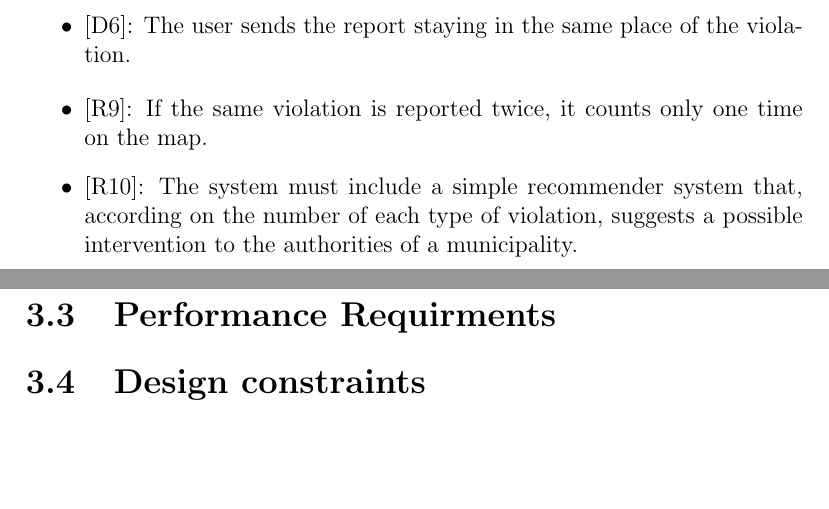
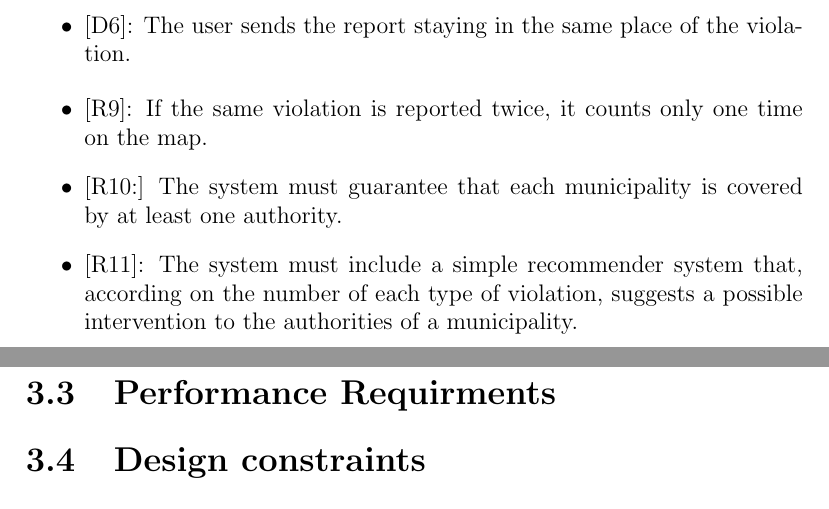
Before and after one commit to Frangi97/FrangiFucci, a LaTeX document (WiP/RASD.tex): two parts of pages 22 and 23 of 26, joined at a grey line, cut so that both start at the same text, the shorter picture padded with empty space. Compiled offline with pdfLaTeX.

Commit message:
Add requirement R11

```diff
--- a/WiP/RASD.tex
+++ b/WiP/RASD.tex
@@ -589,7 +590,8 @@ Maybe trivial assumptions can be omitted?
 				\end{itemize}
 				\begin{itemize}
 					\item{[R9]:} If the same violation is reported twice, it counts only one time on the map.
-					\item{[R10]:} The system must include a simple recommender system that, according on the number of each type of violation, suggests a possible intervention to the authorities of a municipality.
+					\item{[R10:]} The system must guarantee that each municipality is covered by at least one authority.
+					\item{[R11]:} The system must include a simple recommender system that, according on the number of each type of violation, suggests a possible intervention to the authorities of a municipality.
 				\end{itemize}
 
 	\section{Performance Requirments}
```
Also changed, not shown: WiP/RASD.tex (1 more changed lines), 1 other file.
